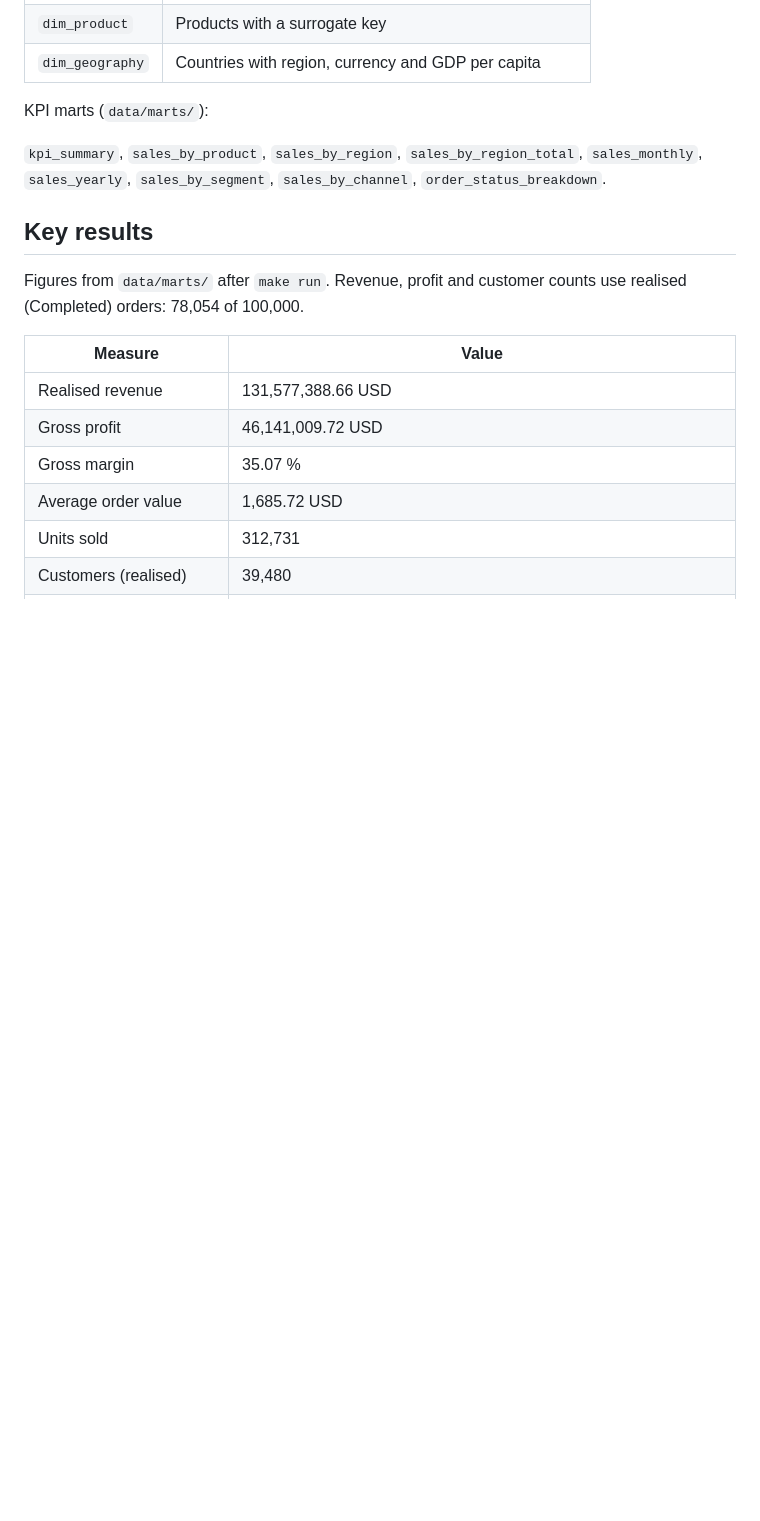
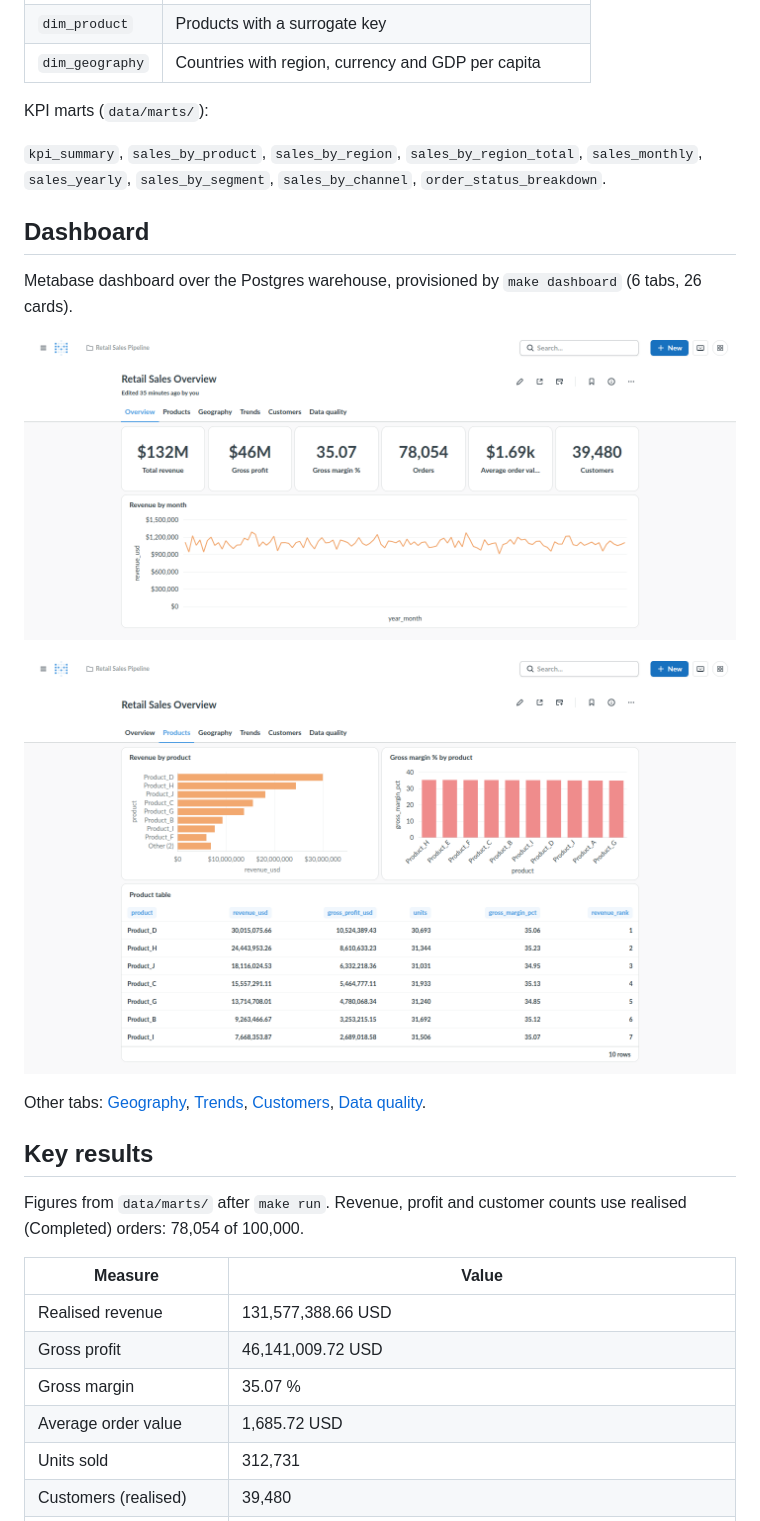
Before and after one commit to Lamine2004Sow/sales-analytics-pipeline, a Markdown page: README.md, the part around the change. GitHub-like rendering; pictures changed too: docs/img/dashboard_overview.png (added), docs/img/dashboard_products.png (added); blank space fills up the shorter version.

Commit message:
Add Metabase dashboard screenshots to README

```diff
--- a/README.md
+++ b/README.md
@@ -185,6 +185,17 @@ KPI marts (`data/marts/`):
 `kpi_summary`, `sales_by_product`, `sales_by_region`, `sales_by_region_total`, `sales_monthly`,
 `sales_yearly`, `sales_by_segment`, `sales_by_channel`, `order_status_breakdown`.
 
+## Dashboard
+
+Metabase dashboard over the Postgres warehouse, provisioned by `make dashboard` (6 tabs, 26 cards).
+
+![Overview tab: KPI tiles and revenue by month](docs/img/dashboard_overview.png)
+
+![Products tab: revenue and gross margin by product](docs/img/dashboard_products.png)
+
+Other tabs: [Geography](docs/img/dashboard_geography.png), [Trends](docs/img/dashboard_trends.png),
+[Customers](docs/img/dashboard_customers.png), [Data quality](docs/img/dashboard_data-quality.png).
+
 ## Key results
 
 Figures from `data/marts/` after `make run`. Revenue, profit and customer counts use realised
```
Also changed, not shown: docs/img/dashboard_customers.png (added), docs/img/dashboard_data-quality.png (added), docs/img/dashboard_geography.png (added), docs/img/dashboard_trends.png (added).
